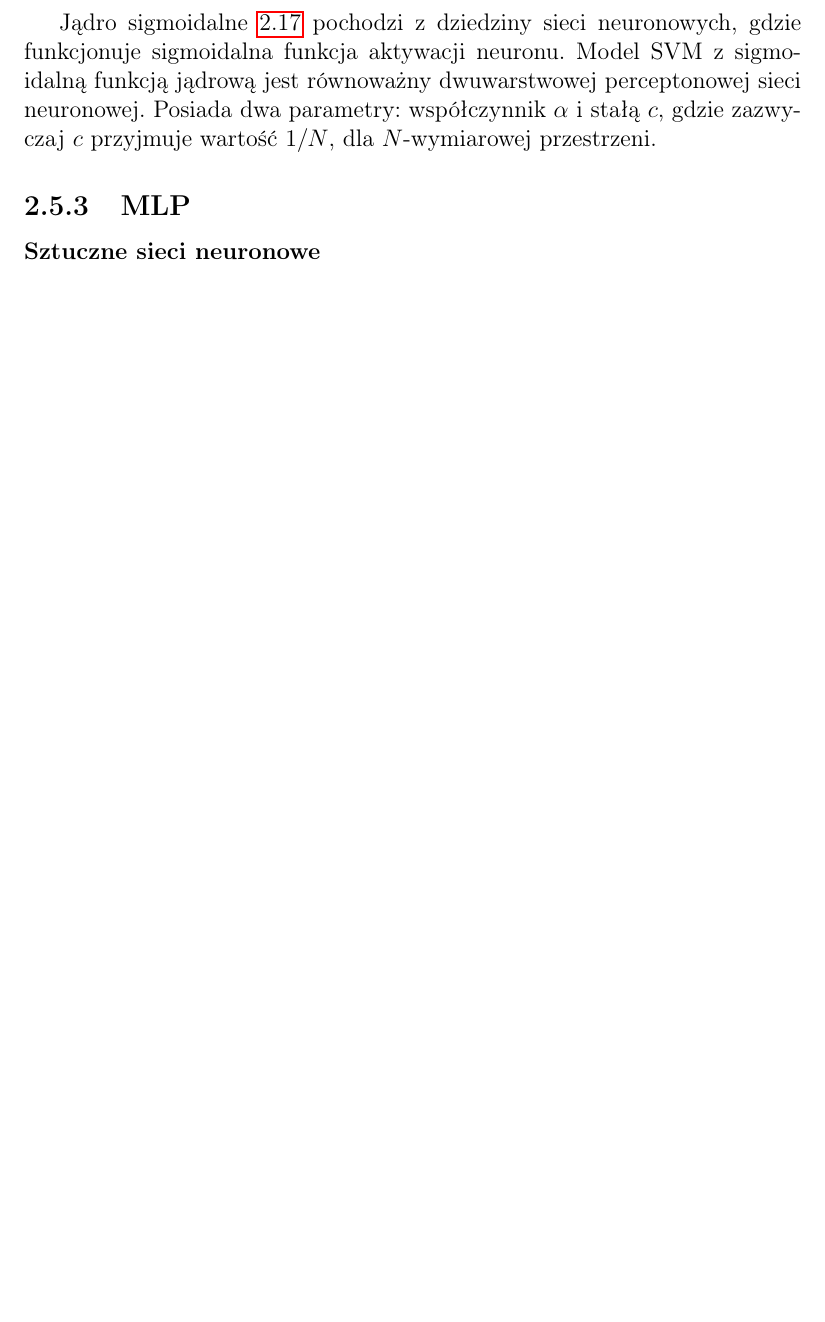
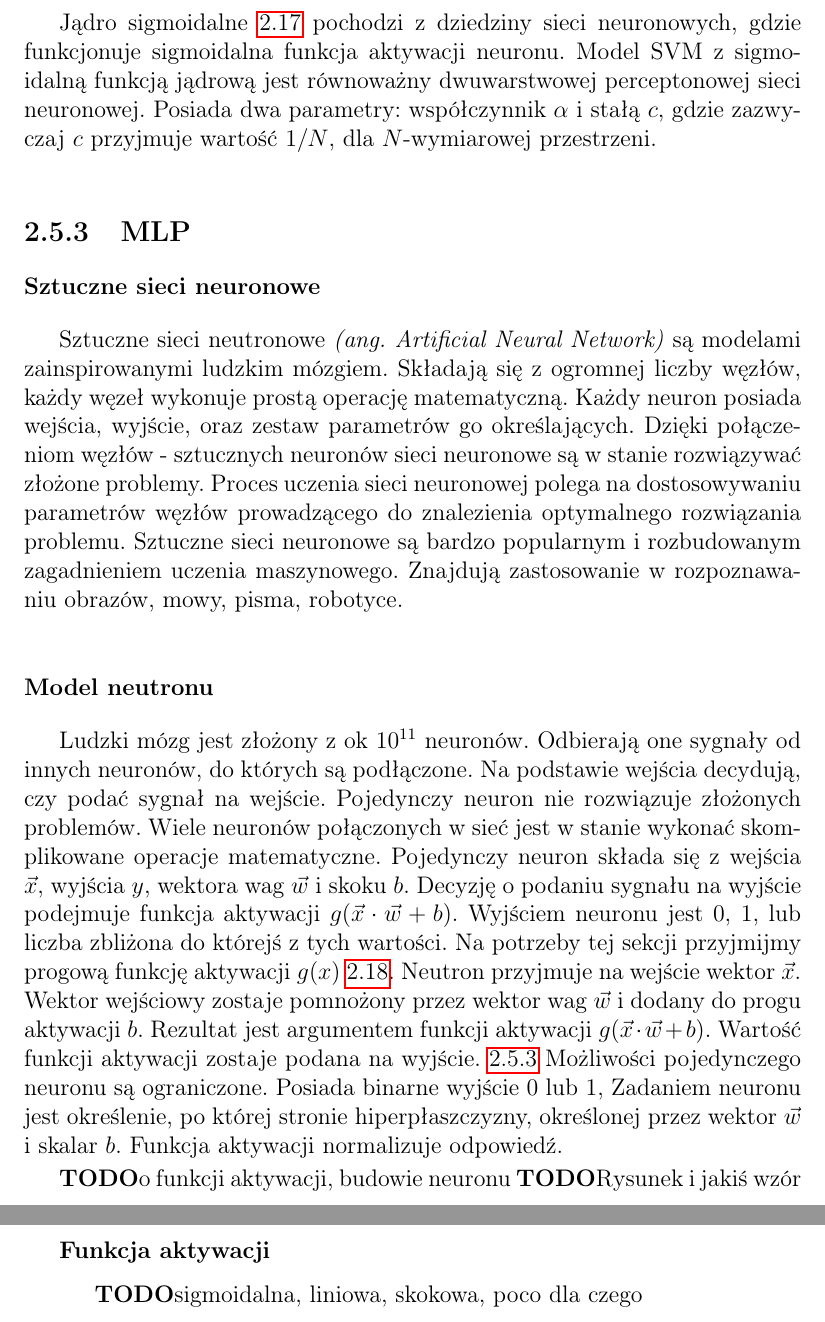
Before and after one commit to clutroth/Speech-Emotion-Recognition, a LaTeX thesis (LATEX_dyplom/praca_dyplomowa.tex): part of page 40 of 53 before the commit and two parts of pages 40 and 41 of 54 after it, the two joined at a grey line, cut so that both start at the same text, the shorter picture padded with empty space. Compiled offline with pdfLaTeX.

Commit message:
Początek o sieciach neuronowych

```diff
--- a/LATEX_dyplom/praca_dyplomowa.tex
+++ b/LATEX_dyplom/praca_dyplomowa.tex
@@ -461,3 +461,21 @@ dla $N$-wymiarowej przestrzeni.
 %http://crsouza.com/2010/03/17/kernel-functions-for-machine-learning-applications/
 \subsection{MLP}
 \subsubsection{Sztuczne sieci neuronowe}
+Sztuczne sieci neutronowe \ang{Artificial Neural Network} są modelami zainspirowanymi ludzkim mózgiem.
+Składają się z ogromnej liczby węzłów, każdy węzeł wykonuje prostą operację matematyczną.
+Każdy neuron posiada wejścia, wyjście, oraz zestaw parametrów go określających.
+Dzięki połączeniom węzłów - sztucznych neuronów sieci neuronowe są w stanie rozwiązywać złożone problemy.
+Proces uczenia sieci neuronowej polega na dostosowywaniu parametrów węzłów prowadzącego do znalezienia optymalnego rozwiązania problemu.
+Sztuczne sieci neuronowe są bardzo popularnym i rozbudowanym zagadnieniem uczenia maszynowego.
+Znajdują zastosowanie w rozpoznawaniu obrazów, mowy, pisma, robotyce.
+
+\subsubsection{Model neutronu}
+Ludzki mózg jest złożony z ok $10^{11}$ neuronów.
+Odbierają one sygnały od innych neuronów, do których są podłączone.
+Na podstawie wejścia decydują, czy podać sygnał na wejście.
+Pojedynczy neuron nie rozwiązuje złożonych problemów.
+Wiele neuronów połączonych w sieć jest w stanie wykonać skomplikowane operacje matematyczne.
+Pojedynczy neuron składa się z wejścia $\vec{x}$, wyjścia $y$, wektora wag $\vec{w}$ i skoku $b$.
+Decyzję o podaniu sygnału na wyjście podejmuje funkcja aktywacji $g(\vec{x} \cdot \vec{w} + b)$.
+Wyjściem neuronu jest $0$, $1$, lub liczba zbliżona do którejś z tych wartości.
+Na potrzeby tej sekcji przyjmijmy progową funkcję aktywacji $g(x)$ \ref{eq:mlp:step}.
@@ -463,0 +488,10 @@ dla $N$-wymiarowej przestrzeni.
+\end{figure}
+Neutron przyjmuje na wejście wektor $\vec{x}$.
+Wektor wejściowy zostaje pomnożony przez wektor wag $\vec{w}$ i dodany do progu aktywacji $b$.
+Rezultat jest argumentem funkcji aktywacji  $g(\vec{x} \cdot \vec{w} + b)$.
+Wartość funkcji aktywacji zostaje podana na wyjście. \ref{rys:mlp:neuron}
+Możliwości pojedynczego neuronu są ograniczone.
+Posiada binarne wyjście $0$ lub $1$,
+Zadaniem neuronu jest określenie, po której stronie hiperpłaszczyzny,
+określonej przez wektor $\vec w$ i skalar $b$.
+Funkcja aktywacji normalizuje odpowiedź.
@@ -464,3 +503,11 @@ dla $N$-wymiarowej przestrzeni.
+\end{figure}
+
+
+\TODO{o funkcji aktywacji, budowie neuronu}
+\TODO{Rysunek i jakiś wzór}
+\subsubsection{Funkcja aktywacji}
+\TODO{sigmoidalna, liniowa, skokowa, poco dla czego}
+\subsubsection{}
 
 \chapter{Wyniki}
 \TODO{
```
Also changed, not shown: LATEX_dyplom/rys/neuron.pdf (added), LATEX_dyplom/praca_dyplomowa.tex (11 more changed lines).
